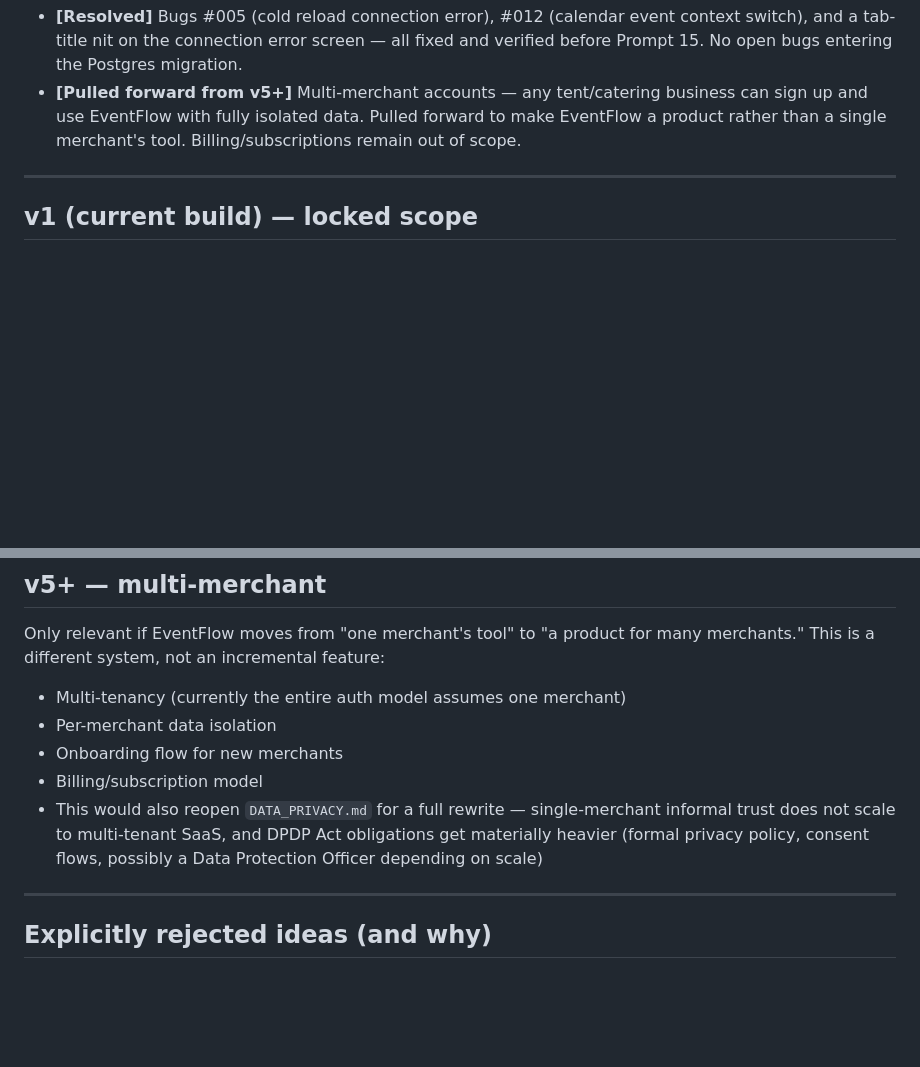
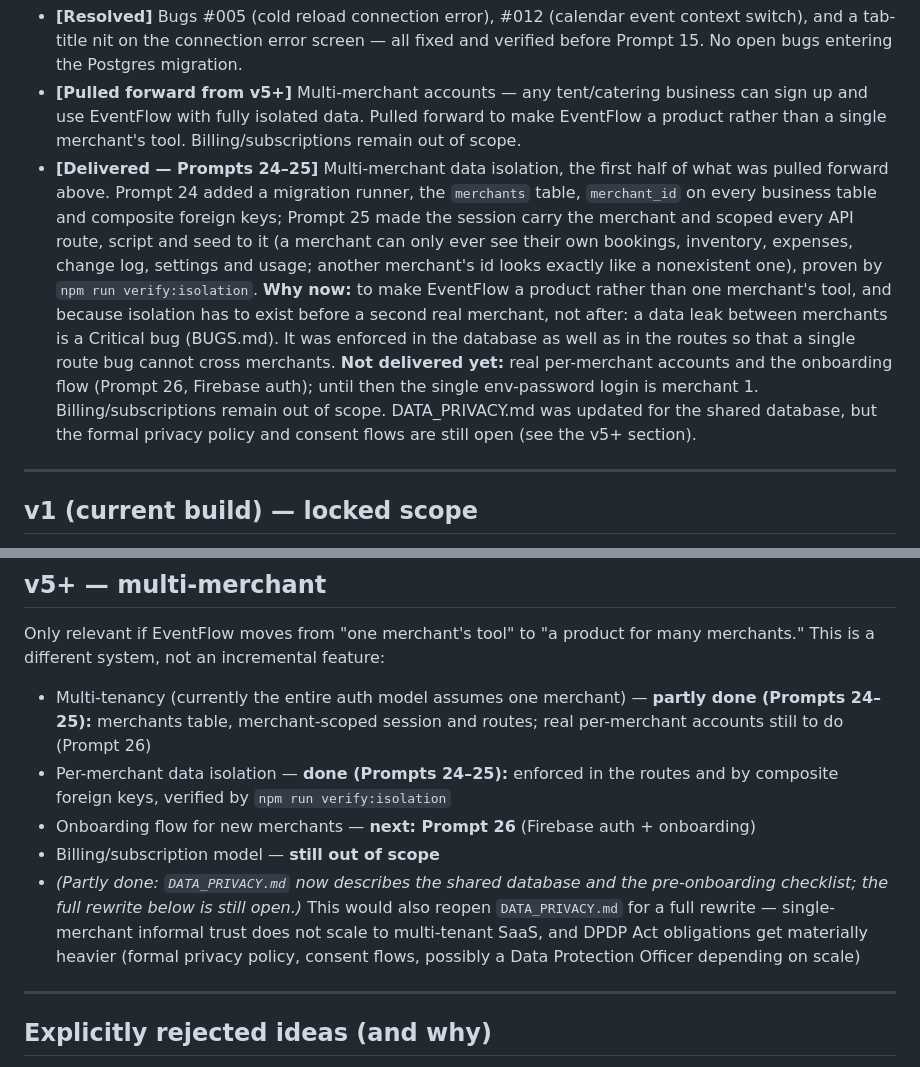
Before and after one commit to Shikhar-0809/eventflow, a Markdown page: ROADMAP.md, 2 parts joined by grey strips. Drawn GitHub-style; blank space fills up the shorter version.

```diff
--- a/ROADMAP.md
+++ b/ROADMAP.md
@@ -17,6 +17,7 @@ Changes to the locked v1 scope get recorded here so the "why" doesn't get lost l
 - **[UI decision]** Inventory quantity selection in BookingModal uses a visual "unit grid" picker (BookMyShow-style: a grid of unit indicators showing filled/available, click to set quantity) instead of a plain number input. This is presentation only — the underlying model remains quantity-based (available = usable - committed per event date), not individually-identified units. True per-unit identity tracking (which specific chair goes where) was considered and explicitly rejected as out of scope — items are interchangeable for this business.
 - **[Resolved]** Bugs #005 (cold reload connection error), #012 (calendar event context switch), and a tab-title nit on the connection error screen — all fixed and verified before Prompt 15. No open bugs entering the Postgres migration.
 - **[Pulled forward from v5+]** Multi-merchant accounts — any tent/catering business can sign up and use EventFlow with fully isolated data. Pulled forward to make EventFlow a product rather than a single merchant's tool. Billing/subscriptions remain out of scope.
+- **[Delivered — Prompts 24–25]** Multi-merchant data isolation, the first half of what was pulled forward above. Prompt 24 added a migration runner, the `merchants` table, `merchant_id` on every business table and composite foreign keys; Prompt 25 made the session carry the merchant and scoped every API route, script and seed to it (a merchant can only ever see their own bookings, inventory, expenses, change log, settings and usage; another merchant's id looks exactly like a nonexistent one), proven by `npm run verify:isolation`. **Why now:** to make EventFlow a product rather than one merchant's tool, and because isolation has to exist before a second real merchant, not after: a data leak between merchants is a Critical bug (BUGS.md). It was enforced in the database as well as in the routes so that a single route bug cannot cross merchants. **Not delivered yet:** real per-merchant accounts and the onboarding flow (Prompt 26, Firebase auth); until then the single env-password login is merchant 1. Billing/subscriptions remain out of scope. DATA_PRIVACY.md was updated for the shared database, but the formal privacy policy and consent flows are still open (see the v5+ section).
 
 ---
 
@@ -95,11 +96,11 @@ Possible shape, once that discovery happens:
 
 Only relevant if EventFlow moves from "one merchant's tool" to "a product for many merchants." This is a different system, not an incremental feature:
 
-- Multi-tenancy (currently the entire auth model assumes one merchant)
-- Per-merchant data isolation
-- Onboarding flow for new merchants
-- Billing/subscription model
-- This would also reopen `DATA_PRIVACY.md` for a full rewrite — single-merchant informal trust does not scale to multi-tenant SaaS, and DPDP Act obligations get materially heavier (formal privacy policy, consent flows, possibly a Data Protection Officer depending on scale)
+- Multi-tenancy (currently the entire auth model assumes one merchant) — **partly done (Prompts 24–25):** merchants table, merchant-scoped session and routes; real per-merchant accounts still to do (Prompt 26)
+- Per-merchant data isolation — **done (Prompts 24–25):** enforced in the routes and by composite foreign keys, verified by `npm run verify:isolation`
+- Onboarding flow for new merchants — **next: Prompt 26** (Firebase auth + onboarding)
+- Billing/subscription model — **still out of scope**
+- *(Partly done: `DATA_PRIVACY.md` now describes the shared database and the pre-onboarding checklist; the full rewrite below is still open.)* This would also reopen `DATA_PRIVACY.md` for a full rewrite — single-merchant informal trust does not scale to multi-tenant SaaS, and DPDP Act obligations get materially heavier (formal privacy policy, consent flows, possibly a Data Protection Officer depending on scale)
 
 ---
 
```
Also changed, not shown: DATA_PRIVACY.md (+18 -7 lines).
